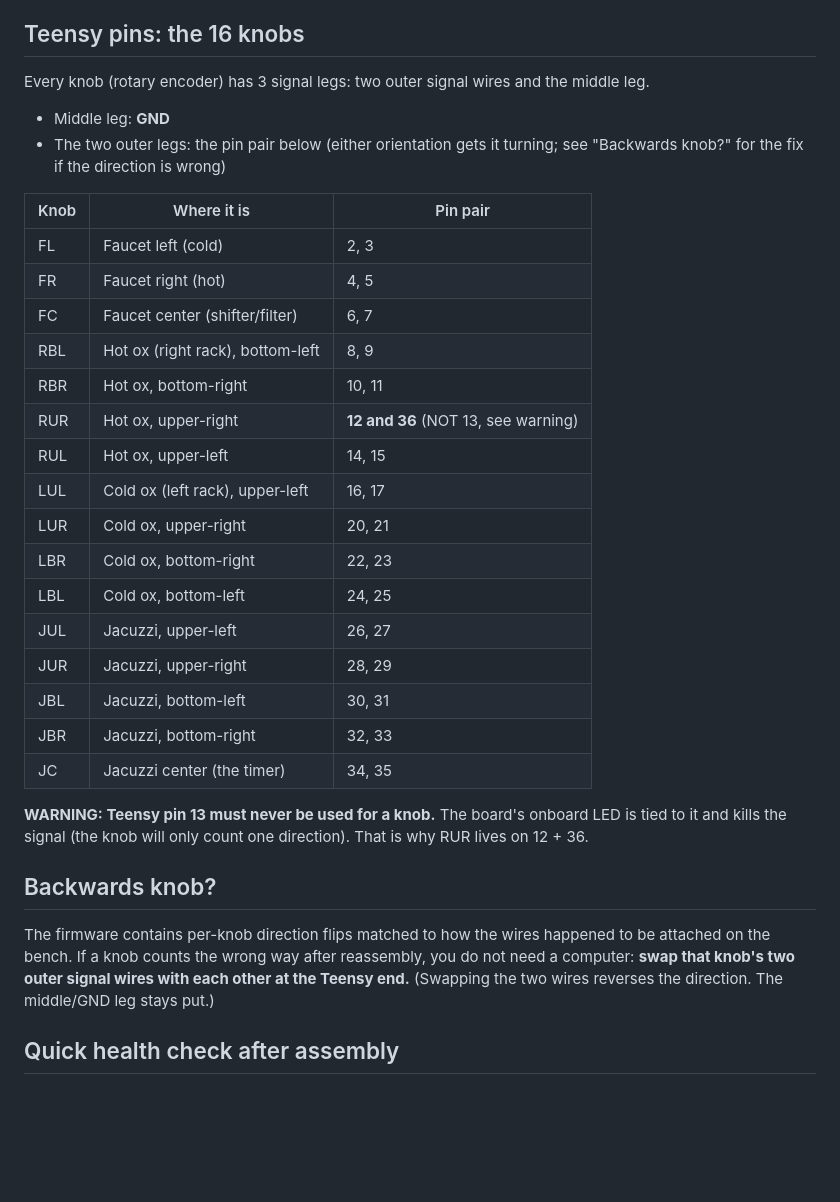
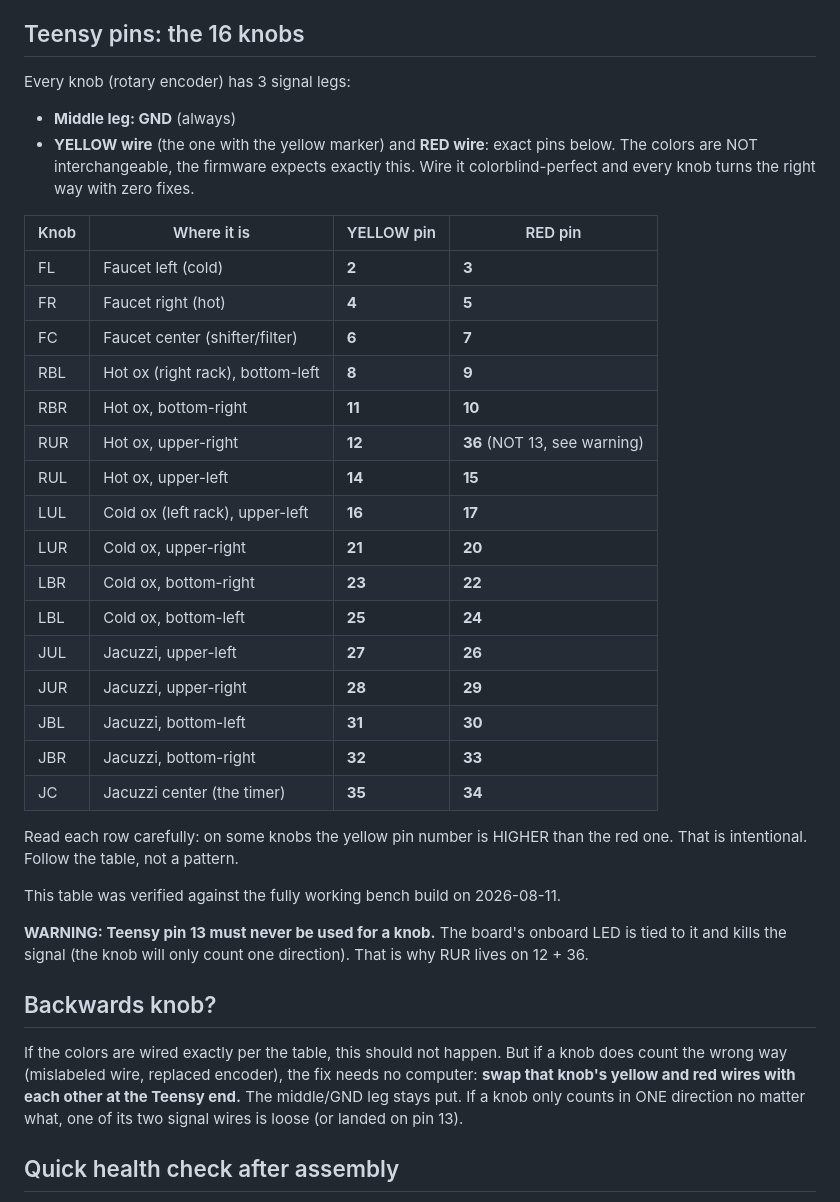
Before and after one commit to amirlagasse/Self_Serve_Sound_Bath, a Markdown page: PINOUTS.md, the part around the change. GitHub-like rendering; blank space fills up the shorter version.

Commit message:
PINOUTS: exact yellow/red wire colors per Teensy pin, verified on bench

```diff
--- a/PINOUTS.md
+++ b/PINOUTS.md
@@ -59,35 +59,39 @@ ToF board extra pins (XSHUT / GPIO1 / INT): leave unconnected.
 
 ## Teensy pins: the 16 knobs
 
-Every knob (rotary encoder) has 3 signal legs: two outer signal wires and the middle leg.
+Every knob (rotary encoder) has 3 signal legs:
 
-- Middle leg: **GND**
-- The two outer legs: the pin pair below (either orientation gets it turning; see "Backwards knob?" for the fix if the direction is wrong)
+- **Middle leg: GND** (always)
+- **YELLOW wire** (the one with the yellow marker) and **RED wire**: exact pins below. The colors are NOT interchangeable, the firmware expects exactly this. Wire it colorblind-perfect and every knob turns the right way with zero fixes.
 
-| Knob | Where it is | Pin pair |
-|---|---|---|
-| FL | Faucet left (cold) | 2, 3 |
-| FR | Faucet right (hot) | 4, 5 |
-| FC | Faucet center (shifter/filter) | 6, 7 |
-| RBL | Hot ox (right rack), bottom-left | 8, 9 |
-| RBR | Hot ox, bottom-right | 10, 11 |
-| RUR | Hot ox, upper-right | **12 and 36** (NOT 13, see warning) |
-| RUL | Hot ox, upper-left | 14, 15 |
-| LUL | Cold ox (left rack), upper-left | 16, 17 |
-| LUR | Cold ox, upper-right | 20, 21 |
-| LBR | Cold ox, bottom-right | 22, 23 |
-| LBL | Cold ox, bottom-left | 24, 25 |
-| JUL | Jacuzzi, upper-left | 26, 27 |
-| JUR | Jacuzzi, upper-right | 28, 29 |
-| JBL | Jacuzzi, bottom-left | 30, 31 |
-| JBR | Jacuzzi, bottom-right | 32, 33 |
-| JC | Jacuzzi center (the timer) | 34, 35 |
+| Knob | Where it is | YELLOW pin | RED pin |
+|---|---|---|---|
+| FL | Faucet left (cold) | **2** | **3** |
+| FR | Faucet right (hot) | **4** | **5** |
+| FC | Faucet center (shifter/filter) | **6** | **7** |
+| RBL | Hot ox (right rack), bottom-left | **8** | **9** |
+| RBR | Hot ox, bottom-right | **11** | **10** |
+| RUR | Hot ox, upper-right | **12** | **36** (NOT 13, see warning) |
+| RUL | Hot ox, upper-left | **14** | **15** |
+| LUL | Cold ox (left rack), upper-left | **16** | **17** |
+| LUR | Cold ox, upper-right | **21** | **20** |
+| LBR | Cold ox, bottom-right | **23** | **22** |
+| LBL | Cold ox, bottom-left | **25** | **24** |
+| JUL | Jacuzzi, upper-left | **27** | **26** |
+| JUR | Jacuzzi, upper-right | **28** | **29** |
+| JBL | Jacuzzi, bottom-left | **31** | **30** |
+| JBR | Jacuzzi, bottom-right | **32** | **33** |
+| JC | Jacuzzi center (the timer) | **35** | **34** |
+
+Read each row carefully: on some knobs the yellow pin number is HIGHER than the red one. That is intentional. Follow the table, not a pattern.
+
+This table was verified against the fully working bench build on 2026-08-11.
 
 **WARNING: Teensy pin 13 must never be used for a knob.** The board's onboard LED is tied to it and kills the signal (the knob will only count one direction). That is why RUR lives on 12 + 36.
 
 ## Backwards knob?
 
-The firmware contains per-knob direction flips matched to how the wires happened to be attached on the bench. If a knob counts the wrong way after reassembly, you do not need a computer: **swap that knob's two outer signal wires with each other at the Teensy end.** (Swapping the two wires reverses the direction. The middle/GND leg stays put.)
+If the colors are wired exactly per the table, this should not happen. But if a knob does count the wrong way (mislabeled wire, replaced encoder), the fix needs no computer: **swap that knob's yellow and red wires with each other at the Teensy end.** The middle/GND leg stays put. If a knob only counts in ONE direction no matter what, one of its two signal wires is loose (or landed on pin 13).
 
 ## Quick health check after assembly
 
```
